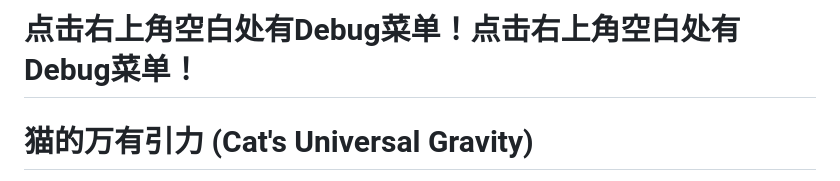
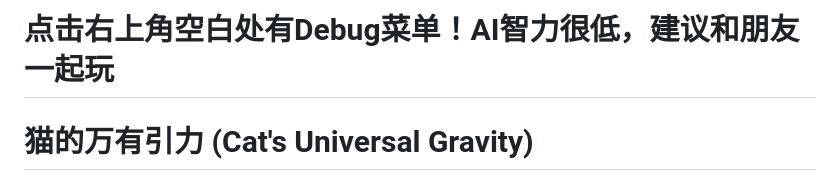
Before and after one commit to AlphoeniXGordon/CatUniversalGravity, a Markdown page: README.md, the part around the change. GitHub-like rendering.

Commit message:
修正AI说明

```diff
--- a/README.md
+++ b/README.md
@@ -1,4 +1,4 @@
-<h1 style="color:red;">点击右上角空白处有Debug菜单！点击右上角空白处有Debug菜单！</h1>
+<h1 style="color:red;">点击右上角空白处有Debug菜单！AI智力很低，建议和朋友一起玩</h1>
 
 # 猫的万有引力 (Cat's Universal Gravity)
 
```
